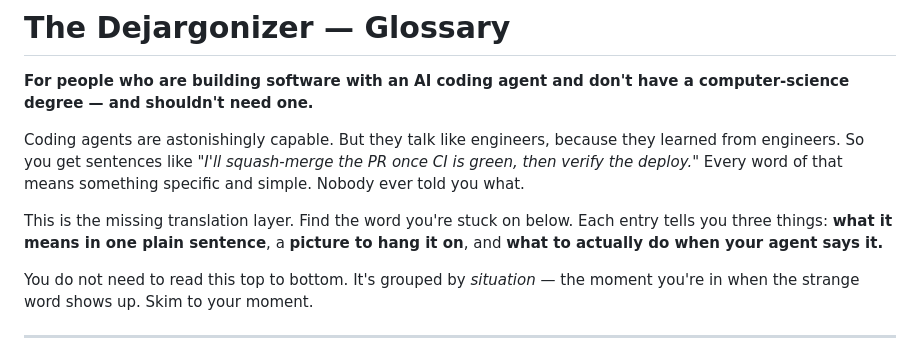
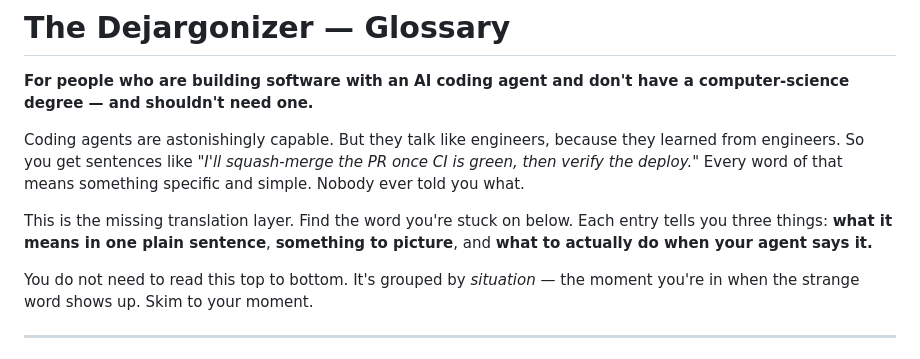
Before and after one commit to Dejargonizer/code-dejargonizer, a Markdown page: GLOSSARY.md, the part around the change. Drawn GitHub-style.

Commit message:
Plainer wording for the middle element of each entry

```diff
--- a/GLOSSARY.md
+++ b/GLOSSARY.md
@@ -4,7 +4,7 @@
 
 Coding agents are astonishingly capable. But they talk like engineers, because they learned from engineers. So you get sentences like *"I'll squash-merge the PR once CI is green, then verify the deploy."* Every word of that means something specific and simple. Nobody ever told you what.
 
-This is the missing translation layer. Find the word you're stuck on below. Each entry tells you three things: **what it means in one plain sentence**, a **picture to hang it on**, and **what to actually do when your agent says it.**
+This is the missing translation layer. Find the word you're stuck on below. Each entry tells you three things: **what it means in one plain sentence**, **something to picture**, and **what to actually do when your agent says it.**
 
 You do not need to read this top to bottom. It's grouped by *situation* — the moment you're in when the strange word shows up. Skim to your moment.
 
```
